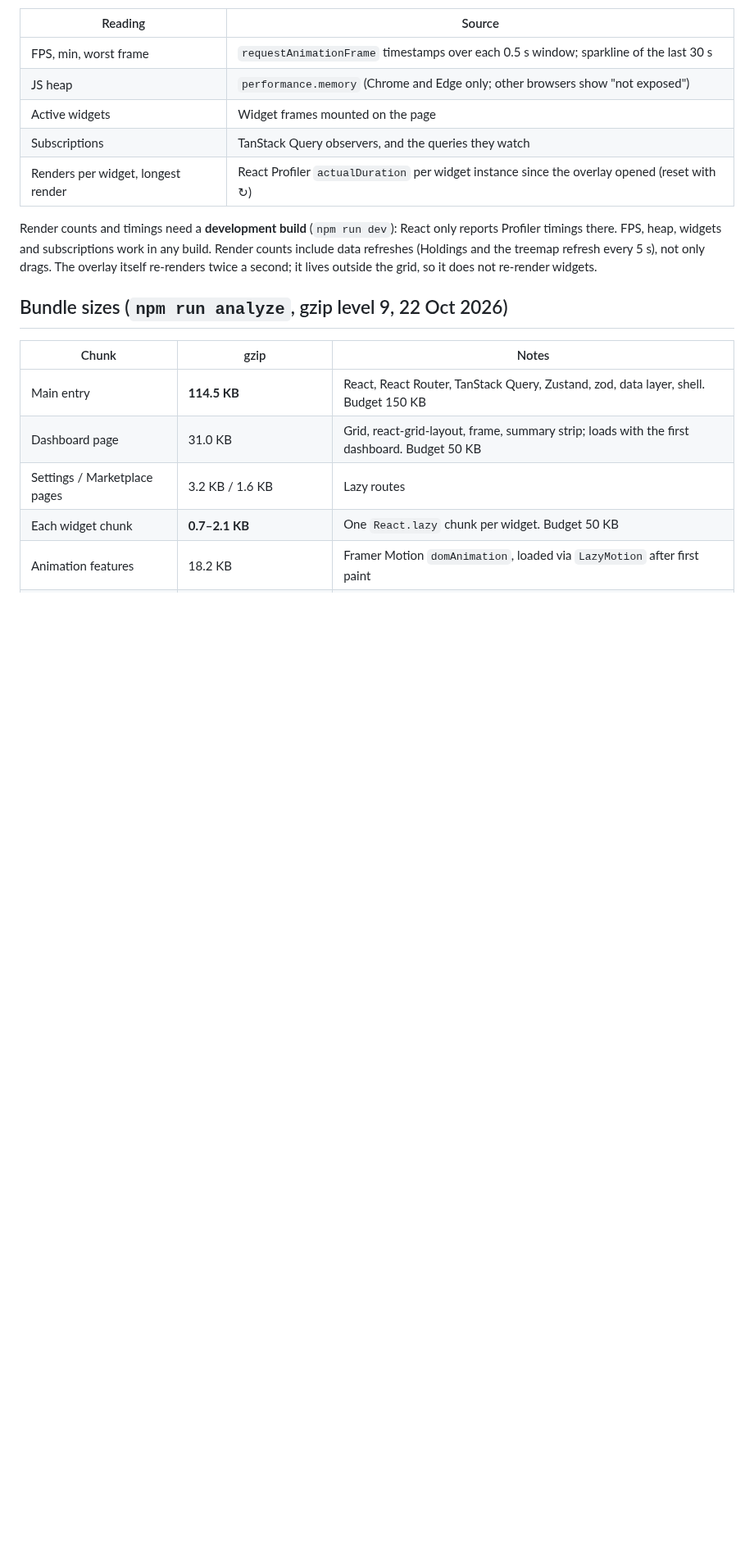
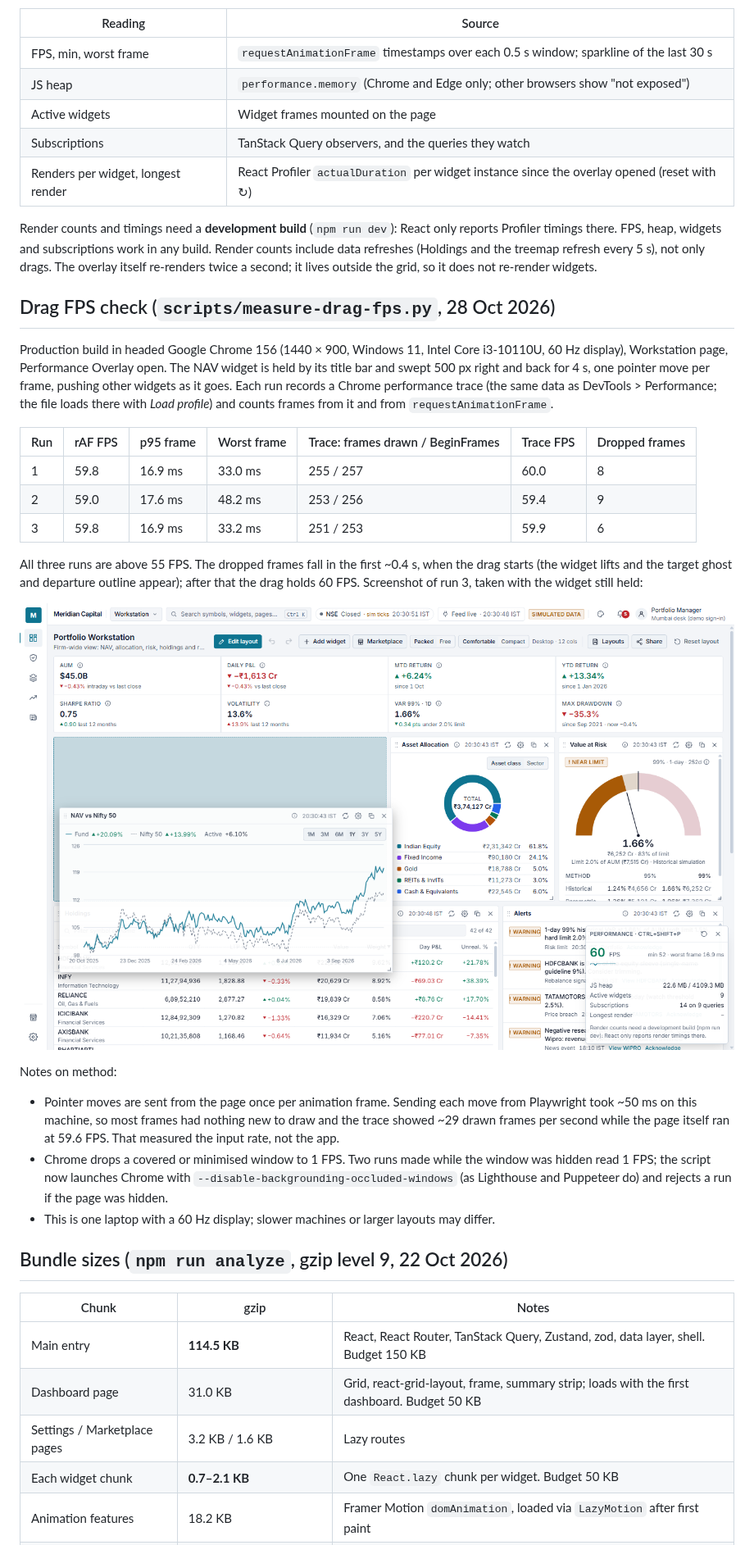
Before and after one commit to vaishnavibhagwat/Project-C, a Markdown page: docs/PERFORMANCE.md, the part around one of its changes. Shown at 82% size. Rendered like a GitHub page; pictures changed too: docs/screenshots/drag-fps.png (added); blank space fills up the shorter version.

```diff
--- a/docs/PERFORMANCE.md
+++ b/docs/PERFORMANCE.md
@@ -38,6 +39,38 @@ Render counts and timings need a **development build** (`npm run dev`): React on
 Profiler timings there. FPS, heap, widgets and subscriptions work in any build. Render counts
 include data refreshes (Holdings and the treemap refresh every 5 s), not only drags. The overlay
 itself re-renders twice a second; it lives outside the grid, so it does not re-render widgets.
+
+## Drag FPS check (`scripts/measure-drag-fps.py`, 28 Oct 2026)
+
+Production build in headed Google Chrome 156 (1440 × 900, Windows 11, Intel Core i3-10110U, 60 Hz
+display), Workstation page, Performance Overlay open. The NAV widget is held by its title bar and
+swept 500 px right and back for 4 s, one pointer move per frame, pushing other widgets as it goes.
+Each run records a Chrome performance trace (the same data as DevTools > Performance; the file
+loads there with _Load profile_) and counts frames from it and from `requestAnimationFrame`.
+
+| Run | rAF FPS | p95 frame | Worst frame | Trace: frames drawn / BeginFrames | Trace FPS | Dropped frames |
+| --- | ------- | --------- | ----------- | --------------------------------- | --------- | -------------- |
+| 1   | 59.8    | 16.9 ms   | 33.0 ms     | 255 / 257                         | 60.0      | 8              |
+| 2   | 59.0    | 17.6 ms   | 48.2 ms     | 253 / 256                         | 59.4      | 9              |
+| 3   | 59.8    | 16.9 ms   | 33.2 ms     | 251 / 253                         | 59.9      | 6              |
+
+All three runs are above 55 FPS. The dropped frames fall in the first ~0.4 s, when the drag
+starts (the widget lifts and the target ghost and departure outline appear); after that the
+drag holds 60 FPS. Screenshot of run 3, taken with the widget still held:
+
+![Dragging the NAV widget with the Performance Overlay showing 60 FPS](screenshots/drag-fps.png)
+
+Notes on method:
+
+- Pointer moves are sent from the page once per animation frame. Sending each move from
+  Playwright took ~50 ms on this machine, so most frames had nothing new to draw and the
+  trace showed ~29 drawn frames per second while the page itself ran at 59.6 FPS. That
+  measured the input rate, not the app.
+- Chrome drops a covered or minimised window to 1 FPS. Two runs made while the window was
+  hidden read 1 FPS; the script now launches Chrome with
+  `--disable-backgrounding-occluded-windows` (as Lighthouse and Puppeteer do) and rejects a
+  run if the page was hidden.
+- This is one laptop with a 60 Hz display; slower machines or larger layouts may differ.
 
 ## Bundle sizes (`npm run analyze`, gzip level 9, 22 Oct 2026)
 
```
Also changed, not shown: other parts of docs/PERFORMANCE.md (+1 -0 lines), 1 other file.
